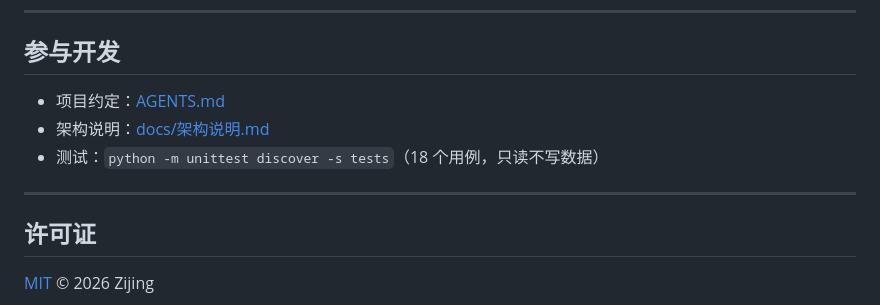
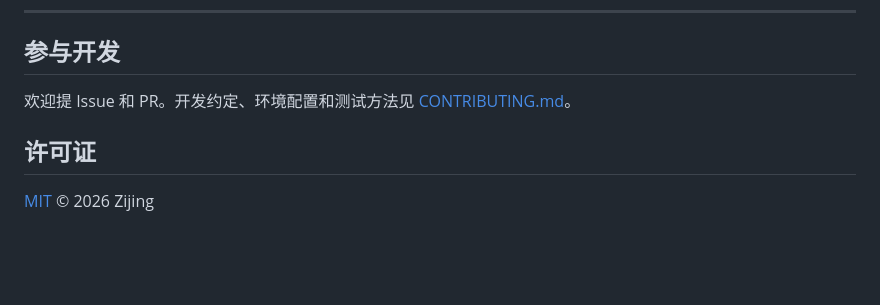
Before and after one commit to zijing9/skill-profiles, a Markdown page: README.md, the part around the change. GitHub-like rendering; blank space fills up the shorter version.

Commit message:
docs: 简化参与开发一节

```diff
--- a/README.md
+++ b/README.md
@@ -174,11 +174,7 @@ python cli\skill.py rollback my-skill --commit 1a2b3c4d --yes
 
 ## 参与开发
 
-- 项目约定：[AGENTS.md](AGENTS.md)
-- 架构说明：[docs/架构说明.md](docs/架构说明.md)
-- 测试：`python -m unittest discover -s tests`（18 个用例，只读不写数据）
-
----
+欢迎提 Issue 和 PR。开发约定、环境配置和测试方法见 [CONTRIBUTING.md](CONTRIBUTING.md)。
 
 ## 许可证
 
```
